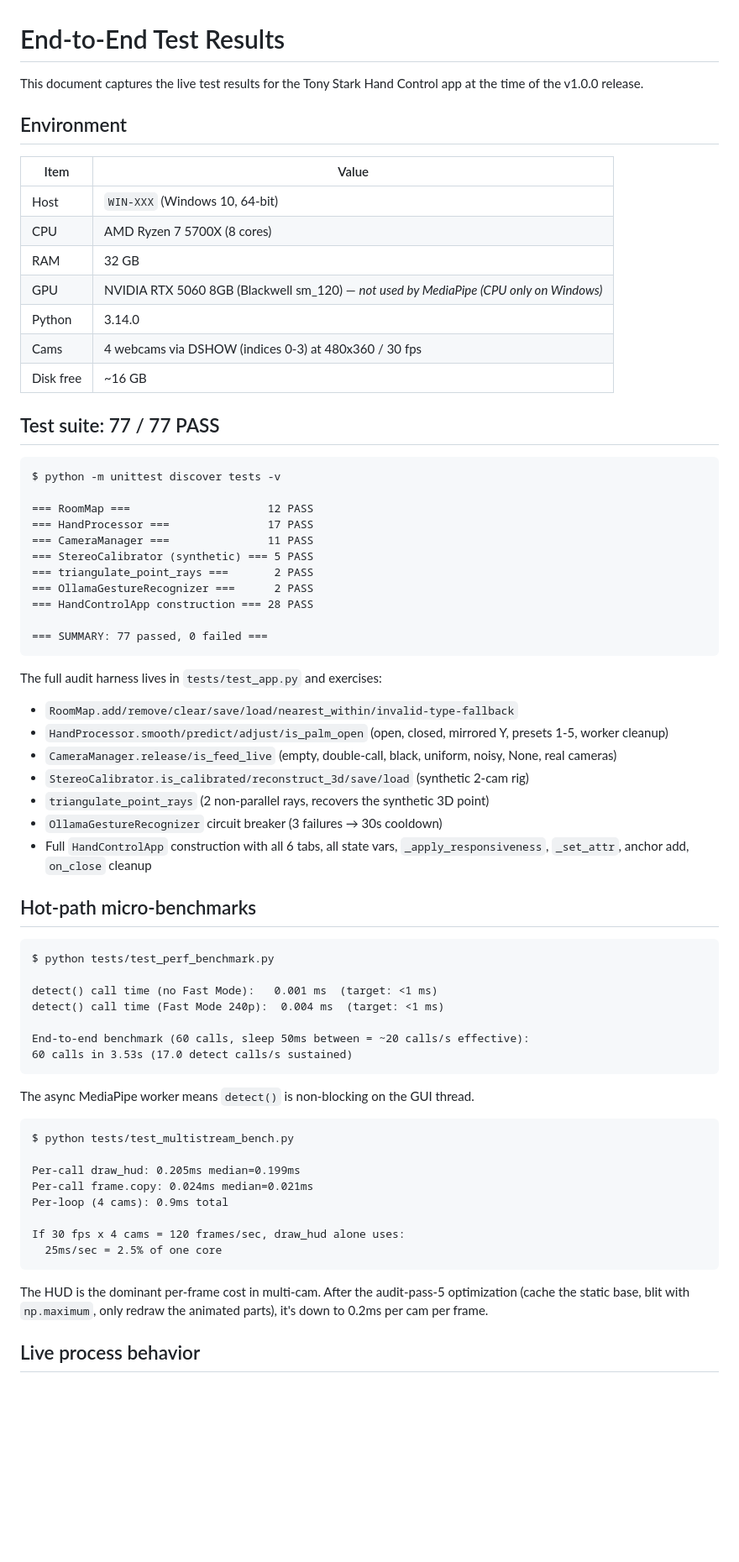
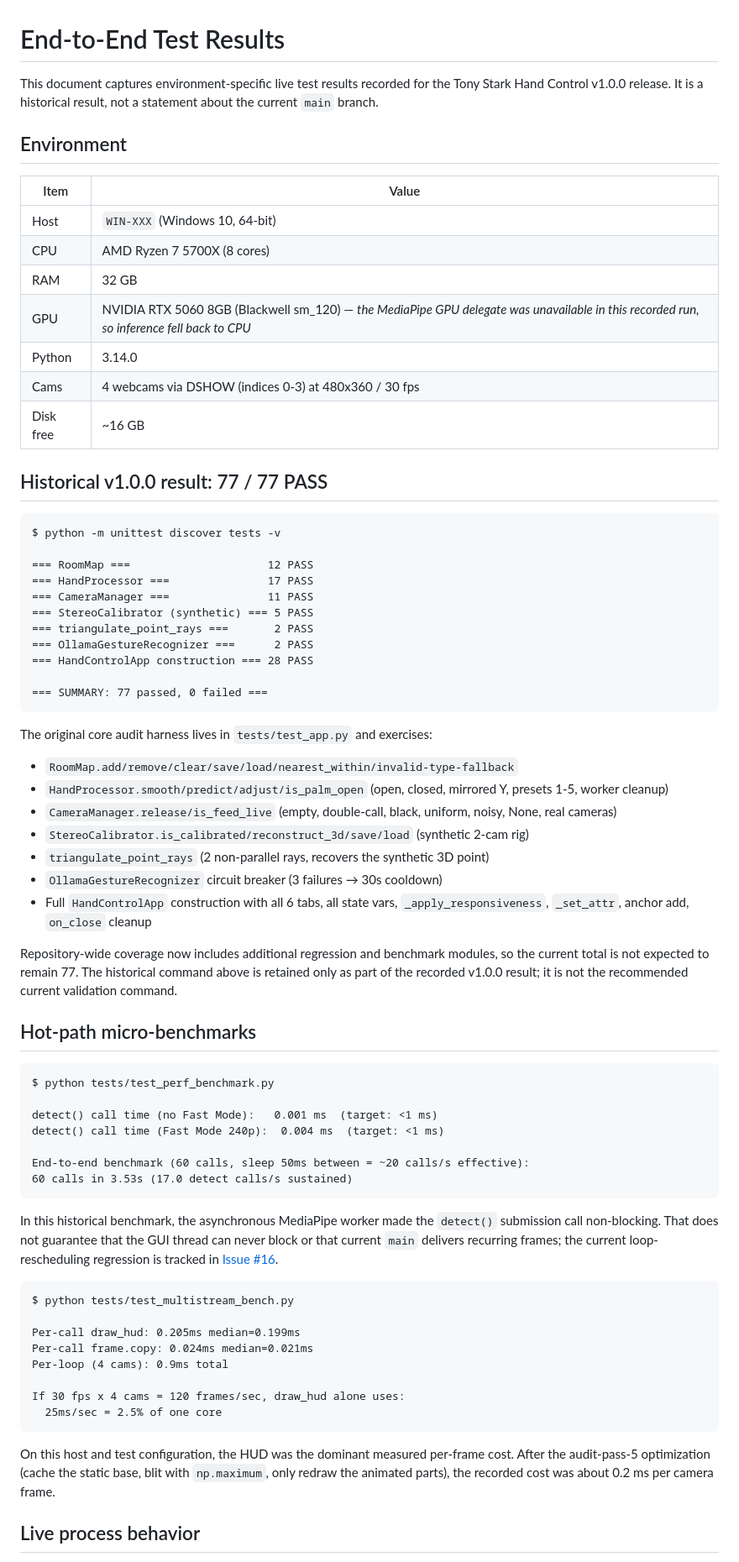
Before and after one commit to Capslockb/tony-stark-hand-control, a Markdown page: site/docs/test_results.md, the part around one of its changes. Shown at 84% size. Drawn GitHub-style; blank space fills up the shorter version.

````diff
--- a/site/docs/test_results.md
+++ b/site/docs/test_results.md
@@ -1,6 +1,6 @@
 # End-to-End Test Results
 
-This document captures the live test results for the Tony Stark Hand Control app at the time of the v1.0.0 release.
+This document captures environment-specific live test results recorded for the Tony Stark Hand Control v1.0.0 release. It is a historical result, not a statement about the current `main` branch.
 
 ## Environment
 
@@ -9,12 +9,12 @@ This document captures the live test results for the Tony Stark Hand Control app
 | Host | `WIN-XXX` (Windows 10, 64-bit) |
 | CPU | AMD Ryzen 7 5700X (8 cores) |
 | RAM | 32 GB |
-| GPU | NVIDIA RTX 5060 8GB (Blackwell sm_120) — *not used by MediaPipe (CPU only on Windows)* |
+| GPU | NVIDIA RTX 5060 8GB (Blackwell sm_120) — *the MediaPipe GPU delegate was unavailable in this recorded run, so inference fell back to CPU* |
 | Python | 3.14.0 |
 | Cams | 4 webcams via DSHOW (indices 0-3) at 480x360 / 30 fps |
 | Disk free | ~16 GB |
 
-## Test suite: 77 / 77 PASS
+## Historical v1.0.0 result: 77 / 77 PASS
 
 ```
 $ python -m unittest discover tests -v
@@ -30,7 +30,7 @@ $ python -m unittest discover tests -v
 === SUMMARY: 77 passed, 0 failed ===
 ```
 
-The full audit harness lives in `tests/test_app.py` and exercises:
+The original core audit harness lives in `tests/test_app.py` and exercises:
 - `RoomMap.add/remove/clear/save/load/nearest_within/invalid-type-fallback`
 - `HandProcessor.smooth/predict/adjust/is_palm_open` (open, closed, mirrored Y, presets 1-5, worker cleanup)
 - `CameraManager.release/is_feed_live` (empty, double-call, black, uniform, noisy, None, real cameras)
@@ -38,6 +38,8 @@ The full audit harness lives in `tests/test_app.py` and exercises:
 - `triangulate_point_rays` (2 non-parallel rays, recovers the synthetic 3D point)
 - `OllamaGestureRecognizer` circuit breaker (3 failures → 30s cooldown)
 - Full `HandControlApp` construction with all 6 tabs, all state vars, `_apply_responsiveness`, `_set_attr`, anchor add, `on_close` cleanup
+
+Repository-wide coverage now includes additional regression and benchmark modules, so the current total is not expected to remain 77. The historical command above is retained only as part of the recorded v1.0.0 result; it is not the recommended current validation command.
 
 ## Hot-path micro-benchmarks
 
@@ -51,7 +53,7 @@ End-to-end benchmark (60 calls, sleep 50ms between = ~20 calls/s effective):
 60 calls in 3.53s (17.0 detect calls/s sustained)
 ```
 
-The async MediaPipe worker means `detect()` is non-blocking on the GUI thread.
+In this historical benchmark, the asynchronous MediaPipe worker made the `detect()` submission call non-blocking. That does not guarantee that the GUI thread can never block or that current `main` delivers recurring frames; the current loop-rescheduling regression is tracked in [Issue #16](https://github.com/Capslockb/tony-stark-hand-control/issues/16).
 
 ```
 $ python tests/test_multistream_bench.py
@@ -64,7 +66,7 @@ If 30 fps x 4 cams = 120 frames/sec, draw_hud alone uses:
   25ms/sec = 2.5% of one core
 ```
 
-The HUD is the dominant per-frame cost in multi-cam. After the audit-pass-5 optimization (cache the static base, blit with `np.maximum`, only redraw the animated parts), it's down to 0.2ms per cam per frame.
+On this host and test configuration, the HUD was the dominant measured per-frame cost. After the audit-pass-5 optimization (cache the static base, blit with `np.maximum`, only redraw the animated parts), the recorded cost was about 0.2 ms per camera frame.
 
 ## Live process behavior
 
````
Also changed, not shown: other parts of site/docs/test_results.md (+25 -13 lines).
